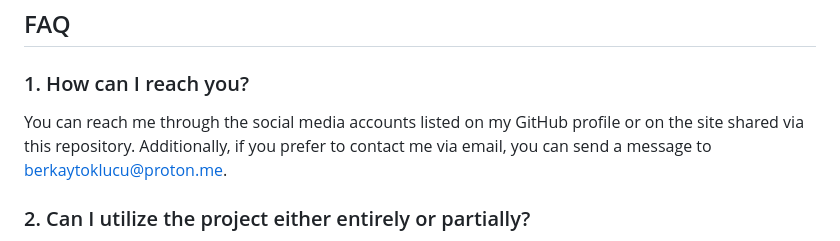
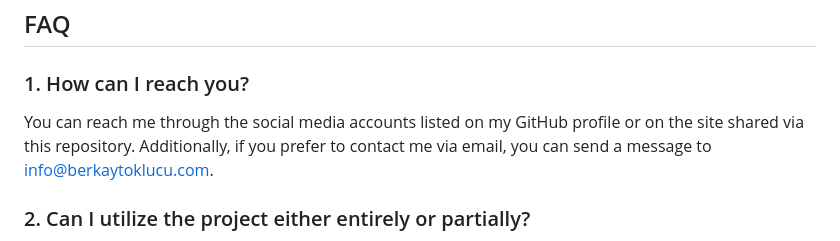
Before and after one commit to BerkayToklucu/berkaytoklucu.github.io, a Markdown page: README.md, the part around the change. Rendered like a GitHub page.

```diff
--- a/README.md
+++ b/README.md
@@ -19,7 +19,7 @@ Initiator, Coordinator and Contributor; [BerkayToklucu](https://www.github.com/B
 ## FAQ
 
 ### 1. How can I reach you?
-You can reach me through the social media accounts listed on my GitHub profile or on the site shared via this repository. Additionally, if you prefer to contact me via email, you can send a message to berkaytoklucu@proton.me.
+You can reach me through the social media accounts listed on my GitHub profile or on the site shared via this repository. Additionally, if you prefer to contact me via email, you can send a message to info@berkaytoklucu.com.
 
 ### 2. Can I utilize the project either entirely or partially?
 Yes, you can utilize the project either entirely or partially. Feel free to use any part that suits your needs. If you have any questions, please let me know.
```
